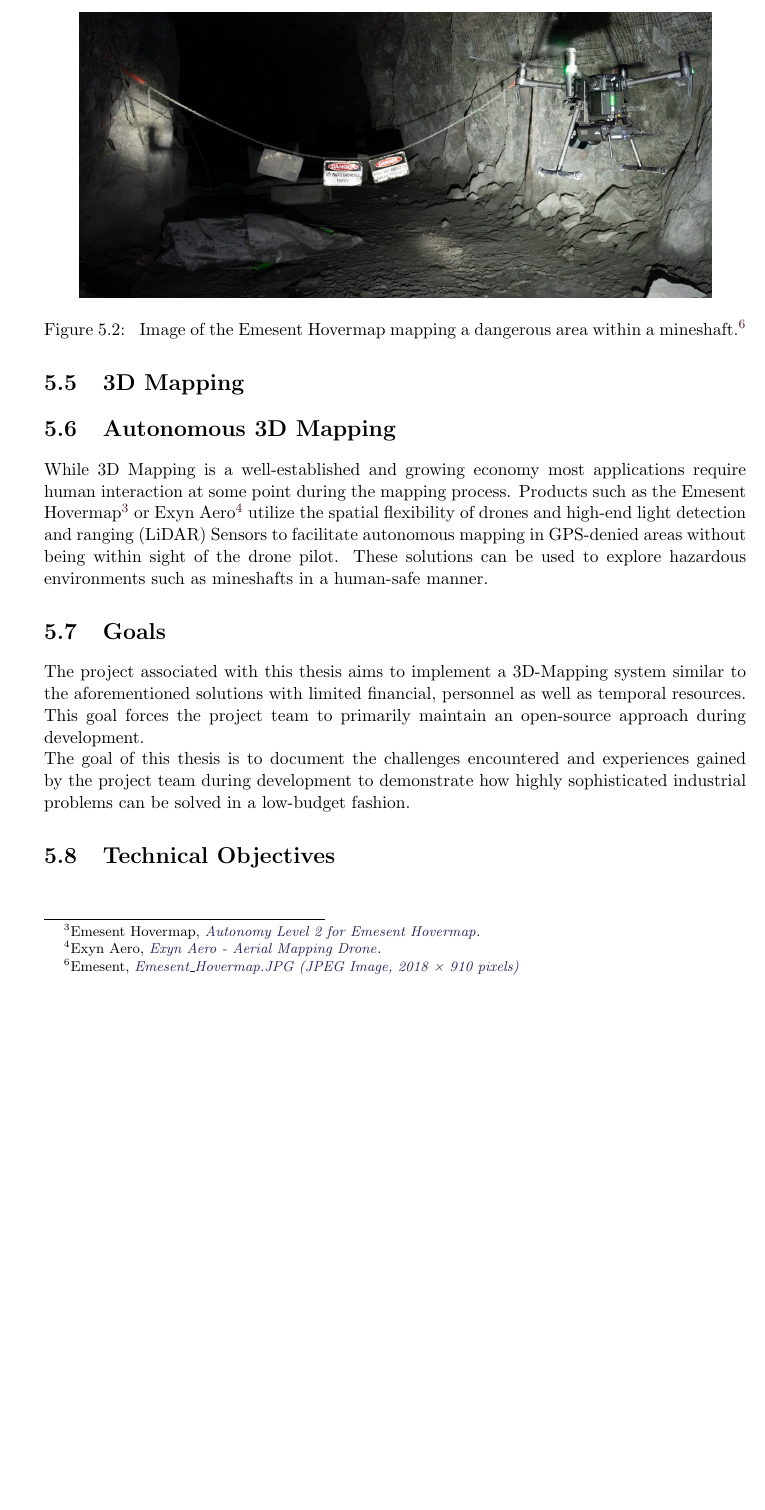
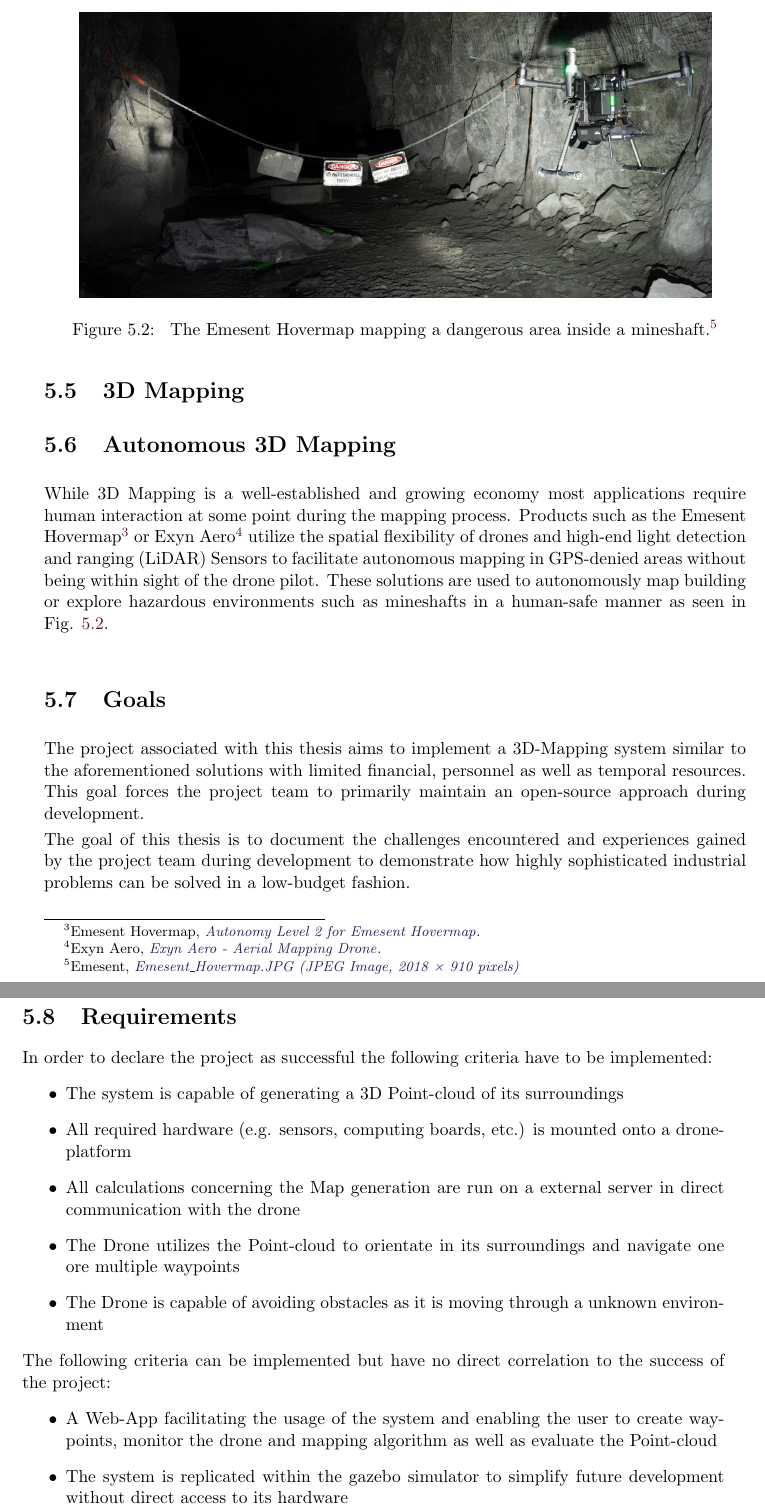
Before and after one commit to LeskovarLukas/Autumn-Doc, a LaTeX thesis (main.tex, which reads sections/introduction.tex): part of page 10 of 20 before the commit and two parts of pages 10 and 11 of 22 after it, the two joined at a grey line, cut at the place of the change, the shorter picture padded with empty space. Compiled offline with pdfLaTeX.

Commit message:
introductions v1 partly finished

```diff
--- a/sections/introduction.tex
+++ b/sections/introduction.tex
@@ -38,16 +38,17 @@ Despite their complexity in development autonomous systems, mobile or stationary
 Such robots can be used to navigate and organize warehouses, constructing parts in an assembly line, or map large areas for comprehensive calculations.
 
 \section{3D Mapping}
+%eigentlich möche ich noch den 3D Mapping Markt erwähnen
 
 
 \section{Autonomous 3D Mapping}
-While 3D Mapping is a well-established and growing economy most applications require human interaction at some point during the mapping process. Products such as the Emesent Hovermap \footcite{hovermap2021} or Exyn Aero \footcite{exynAero2021} utilize the spatial flexibility of drones and high-end light detection and ranging (LiDAR) Sensors to facilitate autonomous mapping in GPS-denied areas without being within sight of the drone pilot. These solutions can be used to explore hazardous environments such as mineshafts in a human-safe manner.
+While 3D Mapping is a well-established and growing economy most applications require human interaction at some point during the mapping process. Products such as the Emesent Hovermap \footcite{hovermap2021} or Exyn Aero \footcite{exynAero2021} utilize the spatial flexibility of drones and high-end light detection and ranging (LiDAR) Sensors to facilitate autonomous mapping in GPS-denied areas without being within sight of the drone pilot. These solutions are used to autonomously map building or explore hazardous environments such as mineshafts in a human-safe manner as seen in Fig. \ref{fig:hovermap}.
 
 \begin{figure}
 	\centering
 	\includegraphics[width=0.9\linewidth]{img/hovermap}
 	\caption{
-		Image of the Emesent Hovermap mapping a dangerous area within a mineshaft.\protect\footnotemark
+		The Emesent Hovermap mapping a dangerous area inside a mineshaft.\protect\footnotemark
 	}
 	\label{fig:hovermap}
 \end{figure}
@@ -60,7 +61,22 @@ The goal of this thesis is to document the challenges encountered and experience
 %noch bisschen mit "wir machen das für jüngerere Schüler" flexen, etc...
 
 
-\section{Technical Objectives}
+\section{Requirements}
+%noch besser formulieren nicht nur abschreiben vom Projektantrag
+In order to declare the project as successful the following criteria have to be implemented:
+\begin{itemize}
+	\item The system is capable of generating a 3D Point-cloud of its surroundings
+	\item All required hardware (e.g. sensors, computing boards, etc.) is mounted onto a drone-platform
+	\item All calculations concerning the Map generation are run on a external server in direct communication with the drone
+	\item The Drone utilizes the Point-cloud to orientate in its surroundings and navigate one ore multiple waypoints
+	\item The Drone is capable of avoiding obstacles as it is moving through a unknown environment
+\end{itemize}
+
+The following criteria can be implemented but have no direct correlation to the success of the project:
+\begin{itemize}
+	\item A Web-App facilitating the usage of the system and enabling the user to create waypoints, monitor the drone and mapping algorithm as well as evaluate the Point-cloud
+	\item The system is replicated within the gazebo simulator to simplify future development without direct access to its hardware
+\end{itemize}
 
 
 \filbreak
```
Also changed, not shown: main.tex (+5 -0 lines), sections/ros.tex (added, +6 -0 lines), main.pdf, sections/introduction.tex (2 more changed lines), 2 other files.
